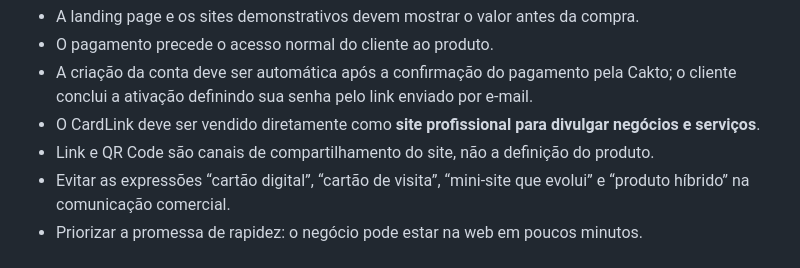
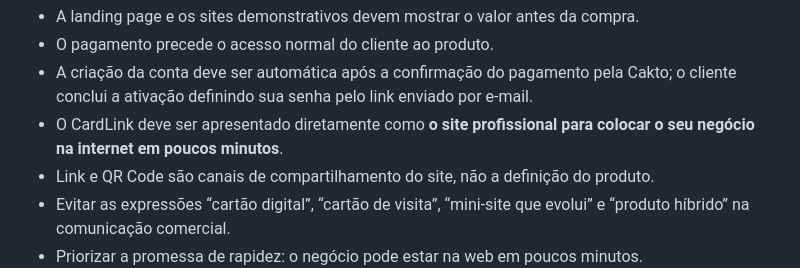
Before and after one commit to pmorollo/cardlink, a Markdown page: docs/cardlink-apresentacao-marketing.md, the part around the change. GitHub-like rendering.

Commit message:
docs: alinhar frase final de posicionamento

```diff
--- a/docs/cardlink-apresentacao-marketing.md
+++ b/docs/cardlink-apresentacao-marketing.md
@@ -116,7 +116,7 @@ Painel completo + criação/publicação do CardLink + QR Code
 - A landing page e os sites demonstrativos devem mostrar o valor antes da compra.
 - O pagamento precede o acesso normal do cliente ao produto.
 - A criação da conta deve ser automática após a confirmação do pagamento pela Cakto; o cliente conclui a ativação definindo sua senha pelo link enviado por e-mail.
-- O CardLink deve ser vendido diretamente como **site profissional para divulgar negócios e serviços**.
+- O CardLink deve ser apresentado diretamente como **o site profissional para colocar o seu negócio na internet em poucos minutos**.
 - Link e QR Code são canais de compartilhamento do site, não a definição do produto.
 - Evitar as expressões “cartão digital”, “cartão de visita”, “mini-site que evolui” e “produto híbrido” na comunicação comercial.
 - Priorizar a promessa de rapidez: o negócio pode estar na web em poucos minutos.
```
